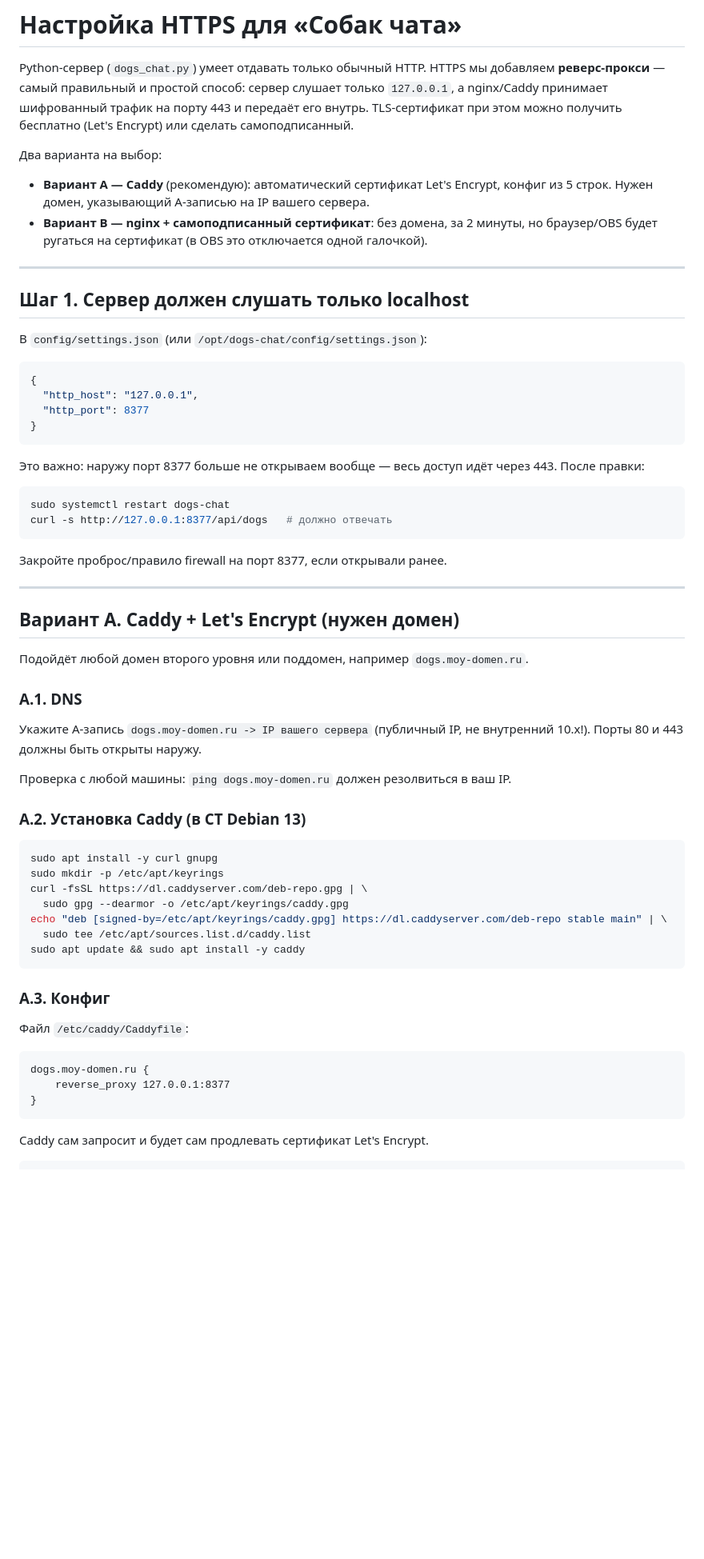
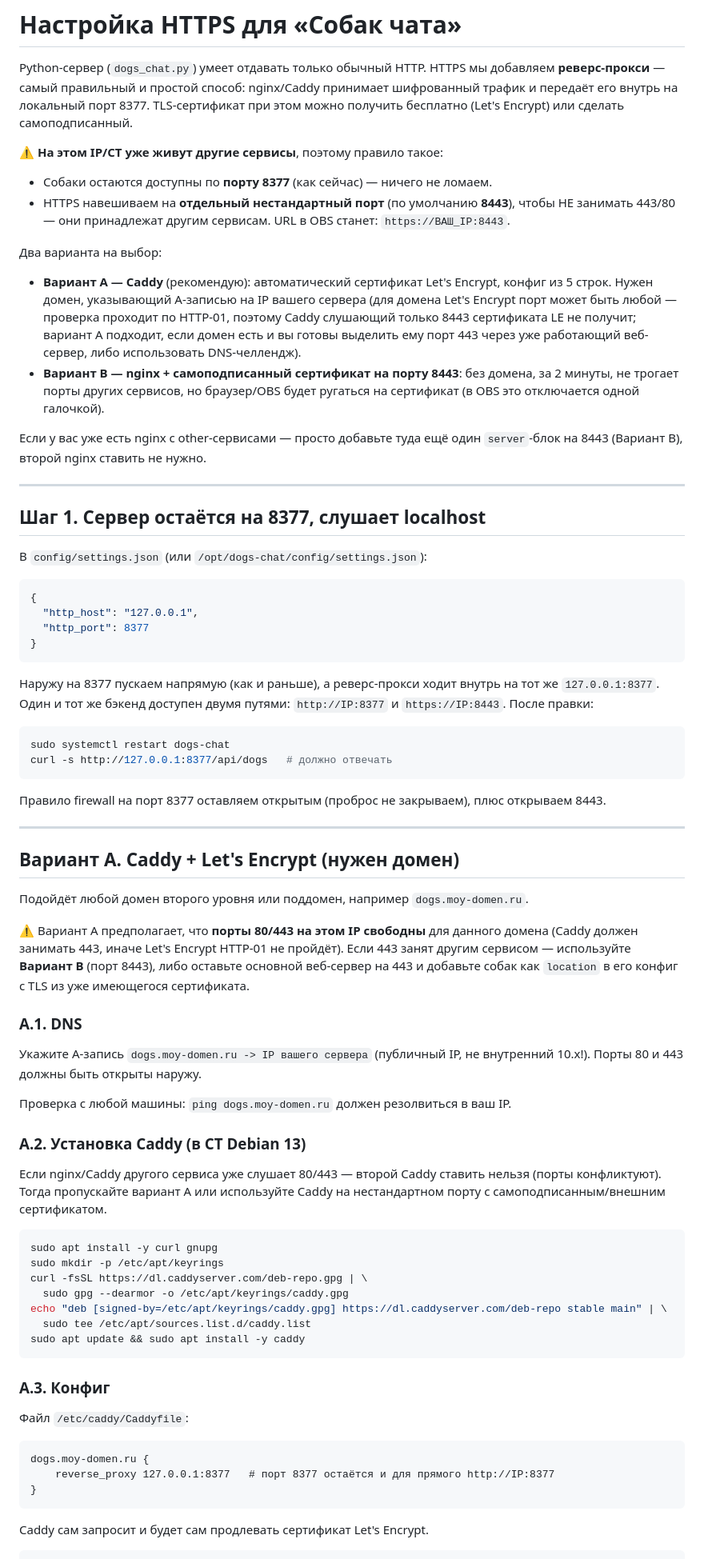
Before and after one commit to vlad778498/obs-dogs-chat, a Markdown page: docs/HTTPS-SETUP.md, the part around one of its changes. Shown at 80% size. Rendered like a GitHub page; blank space fills up the shorter version.

````diff
--- a/docs/HTTPS-SETUP.md
+++ b/docs/HTTPS-SETUP.md
@@ -2,21 +2,35 @@
 
 Python-сервер (`dogs_chat.py`) умеет отдавать только обычный HTTP.
 HTTPS мы добавляем **реверс-прокси** — самый правильный и простой способ:
-сервер слушает только `127.0.0.1`, а nginx/Caddy принимает шифрованный трафик
-на порту 443 и передаёт его внутрь. TLS-сертификат при этом можно получить
-бесплатно (Let's Encrypt) или сделать самоподписанный.
+nginx/Caddy принимает шифрованный трафик и передаёт его внутрь на локальный
+порт 8377. TLS-сертификат при этом можно получить бесплатно (Let's Encrypt)
+или сделать самоподписанный.
+
+⚠️ **На этом IP/CT уже живут другие сервисы**, поэтому правило такое:
+
+- Собаки остаются доступны по **порту 8377** (как сейчас) — ничего не ломаем.
+- HTTPS навешиваем на **отдельный нестандартный порт** (по умолчанию **8443**),
+  чтобы НЕ занимать 443/80 — они принадлежат другим сервисам.
+  URL в OBS станет: `https://ВАШ_IP:8443`.
 
 Два варианта на выбор:
 
 - **Вариант A — Caddy** (рекомендую): автоматический сертификат Let's Encrypt,
-  конфиг из 5 строк. Нужен домен, указывающий A-записью на IP вашего сервера.
-- **Вариант B — nginx + самоподписанный сертификат**: без домена, за 2 минуты,
-  но браузер/OBS будет ругаться на сертификат (в OBS это отключается одной
-  галочкой).
+  конфиг из 5 строк. Нужен домен, указывающий A-записью на IP вашего сервера
+  (для домена Let's Encrypt порт может быть любой — проверка проходит по
+  HTTP-01, поэтому Caddy слушающий только 8443 сертификата LE не получит;
+  вариант A подходит, если домен есть и вы готовы выделить ему порт 443 через
+  уже работающий веб-сервер, либо использовать DNS-челлендж).
+- **Вариант B — nginx + самоподписанный сертификат на порту 8443**: без домена,
+  за 2 минуты, не трогает порты других сервисов, но браузер/OBS будет ругаться
+  на сертификат (в OBS это отключается одной галочкой).
+
+Если у вас уже есть nginx с other-сервисами — просто добавьте туда ещё один
+`server`-блок на 8443 (Вариант B), второй nginx ставить не нужно.
 
 ---
 
-## Шаг 1. Сервер должен слушать только localhost
+## Шаг 1. Сервер остаётся на 8377, слушает localhost
 
 В `config/settings.json` (или `/opt/dogs-chat/config/settings.json`):
 
@@ -27,21 +41,29 @@ HTTPS мы добавляем **реверс-прокси** — самый пр
 }
 ```
 
-Это важно: наружу порт 8377 больше не открываем вообще — весь доступ идёт
-через 443. После правки:
+Наружу на 8377 пускаем напрямую (как и раньше), а реверс-прокси ходит внутрь
+на тот же `127.0.0.1:8377`. Один и тот же бэкенд доступен двумя путями:
+`http://IP:8377` и `https://IP:8443`. После правки:
 
 ```bash
 sudo systemctl restart dogs-chat
 curl -s http://127.0.0.1:8377/api/dogs   # должно отвечать
 ```
 
-Закройте проброс/правило firewall на порт 8377, если открывали ранее.
+Правило firewall на порт 8377 оставляем открытым (проброс не закрываем),
+плюс открываем 8443.
 
 ---
 
 ## Вариант A. Caddy + Let's Encrypt (нужен домен)
 
 Подойдёт любой домен второго уровня или поддомен, например `dogs.moy-domen.ru`.
+
+⚠️ Вариант A предполагает, что **порты 80/443 на этом IP свободны** для данного
+домена (Caddy должен занимать 443, иначе Let's Encrypt HTTP-01 не пройдёт).
+Если 443 занят другим сервисом — используйте **Вариант B** (порт 8443), либо
+оставьте основной веб-сервер на 443 и добавьте собак как `location` в его
+конфиг с TLS из уже имеющегося сертификата.
 
 ### A.1. DNS
 Укажите A-запись `dogs.moy-domen.ru -> IP вашего сервера` (публичный IP,
@@ -50,6 +72,10 @@ curl -s http://127.0.0.1:8377/api/dogs   # должно отвечать
 Проверка с любой машины: `ping dogs.moy-domen.ru` должен резолвиться в ваш IP.
 
 ### A.2. Установка Caddy (в CT Debian 13)
+
+Если nginx/Caddy другого сервиса уже слушает 80/443 — второй Caddy ставить
+нельзя (порты конфликтуют). Тогда пропускайте вариант A или используйте
+Caddy на нестандартном порту с самоподписанным/внешним сертификатом.
 
 ```bash
 sudo apt install -y curl gnupg
@@ -67,7 +93,7 @@ sudo apt update && sudo apt install -y caddy
 
 ```caddy
 dogs.moy-domen.ru {
-    reverse_proxy 127.0.0.1:8377
+    reverse_proxy 127.0.0.1:8377   # порт 8377 остаётся и для прямого http://IP:8377
 }
 ```
 
````
Also changed, not shown: other parts of docs/HTTPS-SETUP.md (+35 -27 lines).
